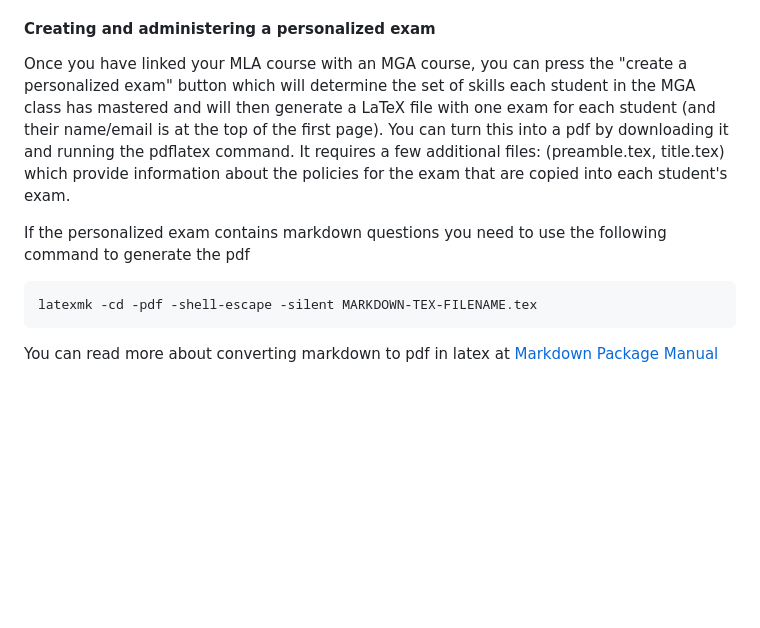
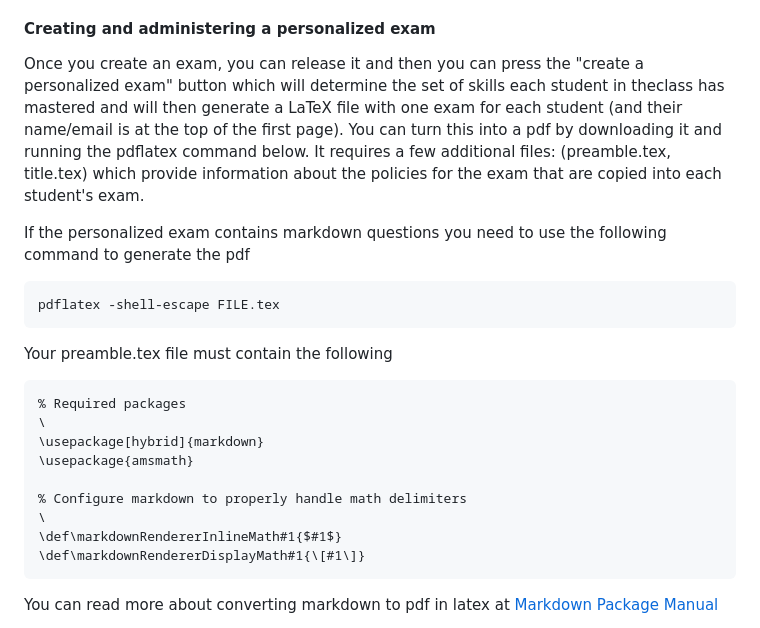
Before and after one commit to tjhickey724/MasteryLearningApp, a Markdown page: doc/README.md, the part around the change. GitHub-like rendering; blank space fills up the shorter version.

````diff
--- a/doc/README.md
+++ b/doc/README.md
@@ -80,14 +80,24 @@ You can either create a new problem (where you will be prompted for the problem
 The problems can be written in plain text, or markdown, or LaTeX. When searching for problems for a particular skill, they are ordered chronologically according to their last use in a course you have access to. This allows you to attempt to avoid problems that have been used in the recent past.
 
 #### Creating and administering a personalized exam
-Once you have linked your MLA course with an MGA course, you can press the "create a personalized exam"
-button which will determine the set of skills each student in the MGA class has mastered and will then
+Once you create an exam, you can release it and then you can press the "create a personalized exam"
+button which will determine the set of skills each student in theclass has mastered and will then
 generate a LaTeX file with one exam for each student (and their name/email is at the top of the first page).
-You can turn this into a pdf by downloading it and running the pdflatex command. It requires a few additional files: (preamble.tex, title.tex) which provide information about the policies for the exam that are copied into each student's exam.
+You can turn this into a pdf by downloading it and running the pdflatex command below. It requires a few additional files: (preamble.tex, title.tex) which provide information about the policies for the exam that are copied into each student's exam.
 
 If the personalized exam contains markdown questions you need to use the following command to generate the pdf
 ``` bash
-latexmk -cd -pdf -shell-escape -silent MARKDOWN-TEX-FILENAME.tex
+pdflatex -shell-escape FILE.tex
+```
+Your preamble.tex file must contain the following
+``` latex
+% Required packages                                                                                 \
+\usepackage[hybrid]{markdown}
+\usepackage{amsmath}
+
+% Configure markdown to properly handle math delimiters                                             \
+\def\markdownRendererInlineMath#1{$#1$}
+\def\markdownRendererDisplayMath#1{\[#1\]}
 ```
 You can read more about converting markdown to pdf in latex at
 [Markdown Package Manual](https://mirror.las.iastate.edu/tex-archive/macros/generic/markdown/markdown.html)
````
